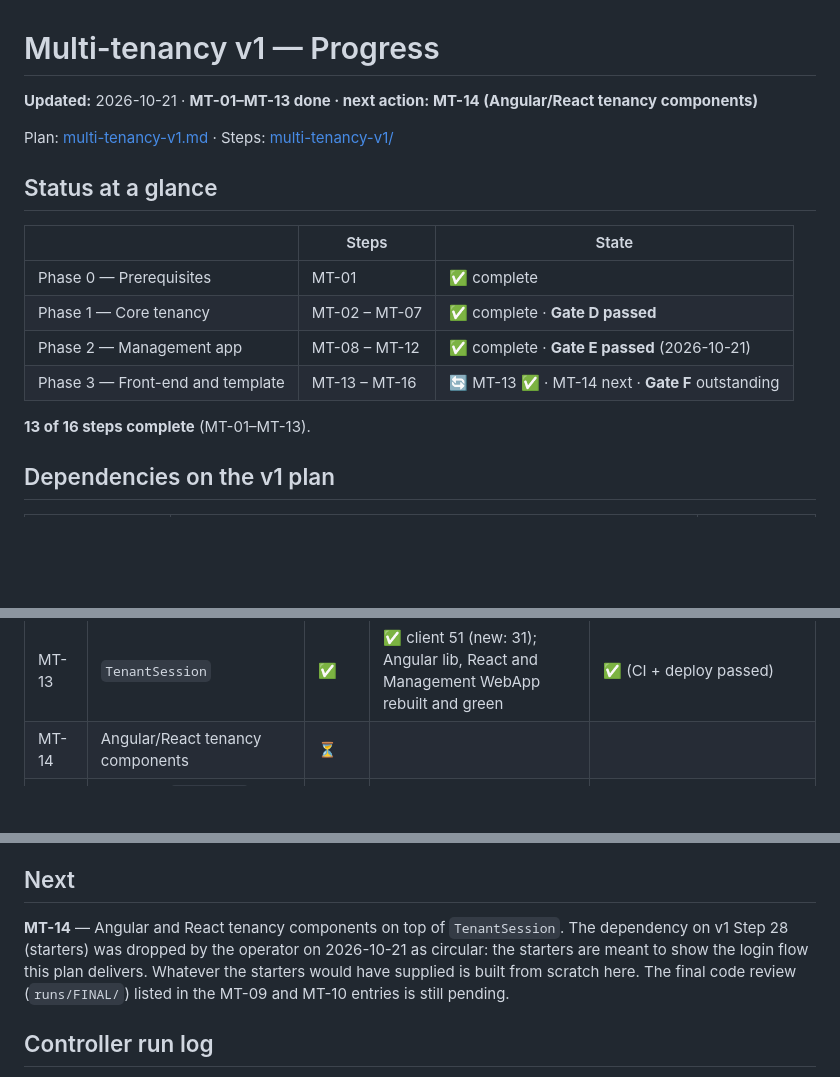
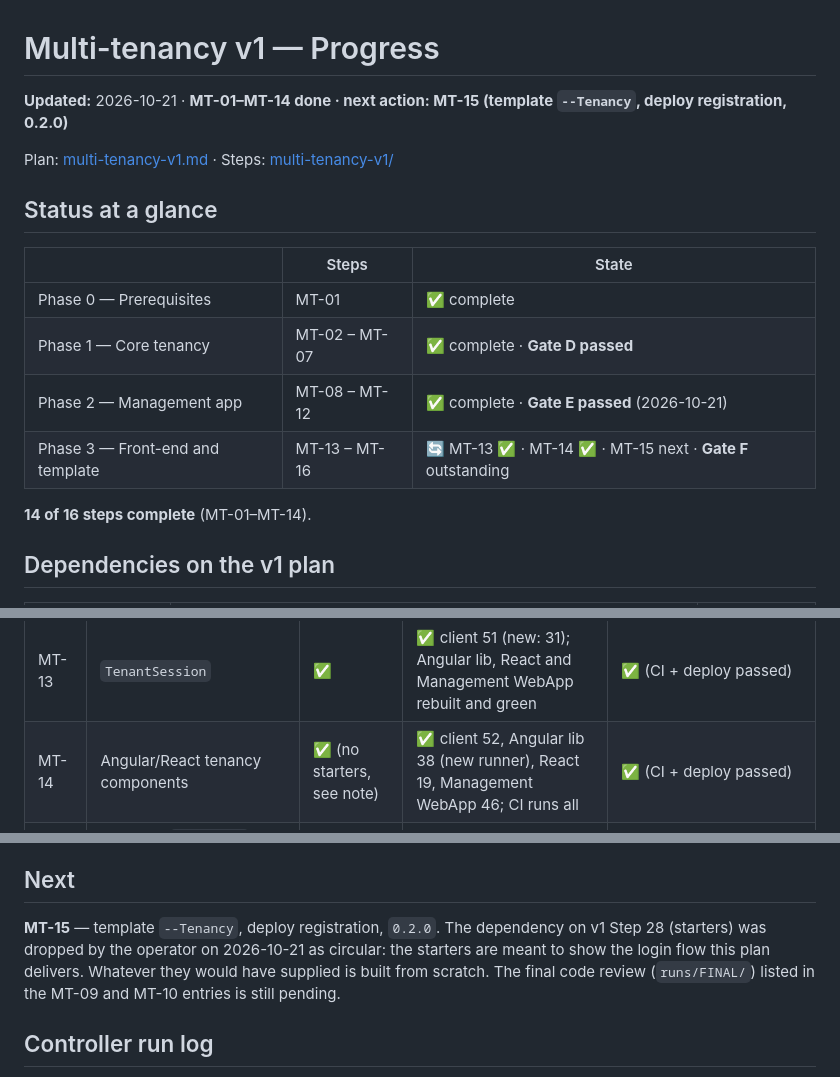
Before and after one commit to PatrickSchop/AppPlatform, a Markdown page: .plans/multi-tenancy-v1-progress.md, 3 parts joined by grey strips. GitHub-like rendering; blank space fills up the shorter version.

Commit message:
Progress: MT-14 done

```diff
--- a/.plans/multi-tenancy-v1-progress.md
+++ b/.plans/multi-tenancy-v1-progress.md
@@ -1,6 +1,6 @@
 # Multi-tenancy v1 — Progress
 
-**Updated:** 2026-10-21 · **MT-01–MT-13 done · next action: MT-14 (Angular/React tenancy components)**
+**Updated:** 2026-10-21 · **MT-01–MT-14 done · next action: MT-15 (template `--Tenancy`, deploy registration, 0.2.0)**
 
 Plan: [multi-tenancy-v1.md](multi-tenancy-v1.md) · Steps: [multi-tenancy-v1/](multi-tenancy-v1/)
 
@@ -11,9 +11,9 @@ Plan: [multi-tenancy-v1.md](multi-tenancy-v1.md) · Steps: [multi-tenancy-v1/](m
 | Phase 0 — Prerequisites | MT-01 | ✅ complete |
 | Phase 1 — Core tenancy | MT-02 – MT-07 | ✅ complete · **Gate D passed** |
 | Phase 2 — Management app | MT-08 – MT-12 | ✅ complete · **Gate E passed** (2026-10-21) |
-| Phase 3 — Front-end and template | MT-13 – MT-16 | 🔄 MT-13 ✅ · MT-14 next · **Gate F** outstanding |
+| Phase 3 — Front-end and template | MT-13 – MT-16 | 🔄 MT-13 ✅ · MT-14 ✅ · MT-15 next · **Gate F** outstanding |
 
-**13 of 16 steps complete** (MT-01–MT-13).
+**14 of 16 steps complete** (MT-01–MT-14).
 
 ## Dependencies on the v1 plan
 
@@ -42,7 +42,7 @@ All of Phases 0–2, including MT-11, can run without waiting for v1 Steps 26–
 | MT-11 | Management Angular UI | ✅ | ✅ 226+ | ✅ ea3fe03 (CI passed; 4 sub-steps + test config fixes) |
 | MT-12 | **Gate E** — management deployed | ✅ | ✅ Management 49, platform 196, client 19, WebApp 43; CI `build` + new `frontend` job green | ✅ 72f0b2e … ba36aea (25 commits since 496603e; record in ba36aea; deploys succeeded on every push) |
 | MT-13 | `TenantSession` | ✅ | ✅ client 51 (new: 31); Angular lib, React and Management WebApp rebuilt and green | ✅ (CI + deploy passed) |
-| MT-14 | Angular/React tenancy components | ⏳ | | |
+| MT-14 | Angular/React tenancy components | ✅ (no starters, see note) | ✅ client 52, Angular lib 38 (new runner), React 19, Management WebApp 46; CI runs all | ✅ (CI + deploy passed) |
 | MT-15 | Template `--Tenancy`, deploy registration, `0.2.0` | ⏳ | | |
 | MT-16 | **Gate F** — template app end to end | ⏳ | | |
 
@@ -197,10 +197,9 @@ the way and the open points are in the section **MT-12 / GATE E: PASSED** at the
 
 ## Next
 
-**MT-14** — Angular and React tenancy components on top of `TenantSession`. The dependency on v1
-Step 28 (starters) was dropped by the operator on 2026-10-21 as circular: the starters are meant to
-show the login flow this plan delivers. Whatever the starters would have supplied is built from
-scratch here. The final code review (`runs/FINAL/`) listed in the MT-09 and MT-10 entries is still
+**MT-15** — template `--Tenancy`, deploy registration, `0.2.0`. The dependency on v1 Step 28
+(starters) was dropped by the operator on 2026-10-21 as circular: the starters are meant to show the
+login flow this plan delivers. Whatever they would have supplied is built from scratch. The final code review (`runs/FINAL/`) listed in the MT-09 and MT-10 entries is still
 pending.
 
 ## Controller run log
```
Also changed, not shown: other parts of .plans/multi-tenancy-v1-progress.md (+1 -0 lines).
